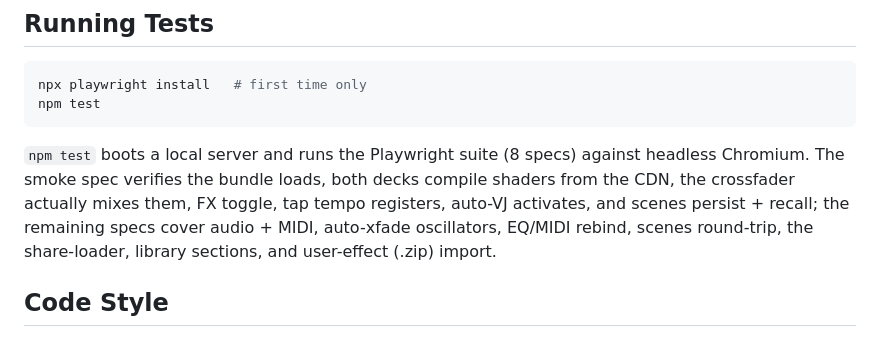
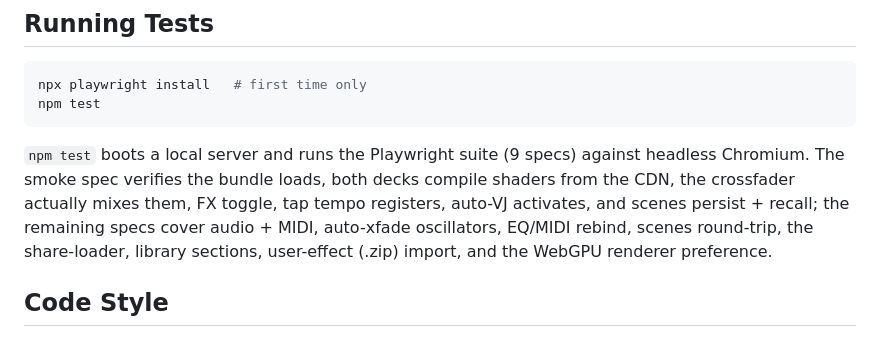
Before and after one commit to noisefactorllc/visualize, a Markdown page: CONTRIBUTING.md, the part around the change. Rendered like a GitHub page.

````diff
--- a/CONTRIBUTING.md
+++ b/CONTRIBUTING.md
@@ -20,7 +20,7 @@ npx playwright install   # first time only
 npm test
 ```
 
-`npm test` boots a local server and runs the Playwright suite (8 specs) against headless Chromium. The smoke spec verifies the bundle loads, both decks compile shaders from the CDN, the crossfader actually mixes them, FX toggle, tap tempo registers, auto-VJ activates, and scenes persist + recall; the remaining specs cover audio + MIDI, auto-xfade oscillators, EQ/MIDI rebind, scenes round-trip, the share-loader, library sections, and user-effect (.zip) import.
+`npm test` boots a local server and runs the Playwright suite (9 specs) against headless Chromium. The smoke spec verifies the bundle loads, both decks compile shaders from the CDN, the crossfader actually mixes them, FX toggle, tap tempo registers, auto-VJ activates, and scenes persist + recall; the remaining specs cover audio + MIDI, auto-xfade oscillators, EQ/MIDI rebind, scenes round-trip, the share-loader, library sections, user-effect (.zip) import, and the WebGPU renderer preference.
 
 ## Code Style
 
````
Also changed, not shown: README.md (+2 -2 lines).
